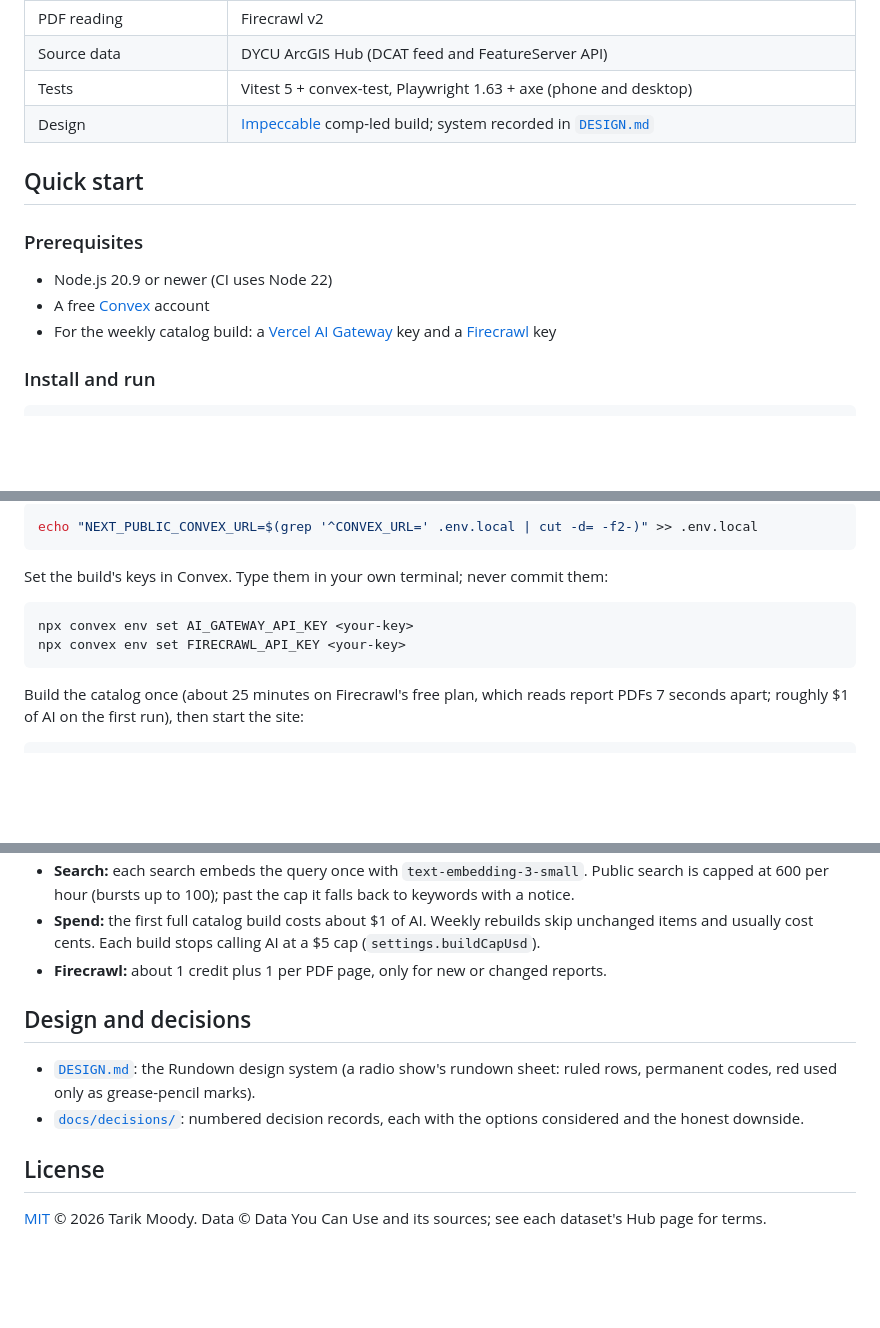
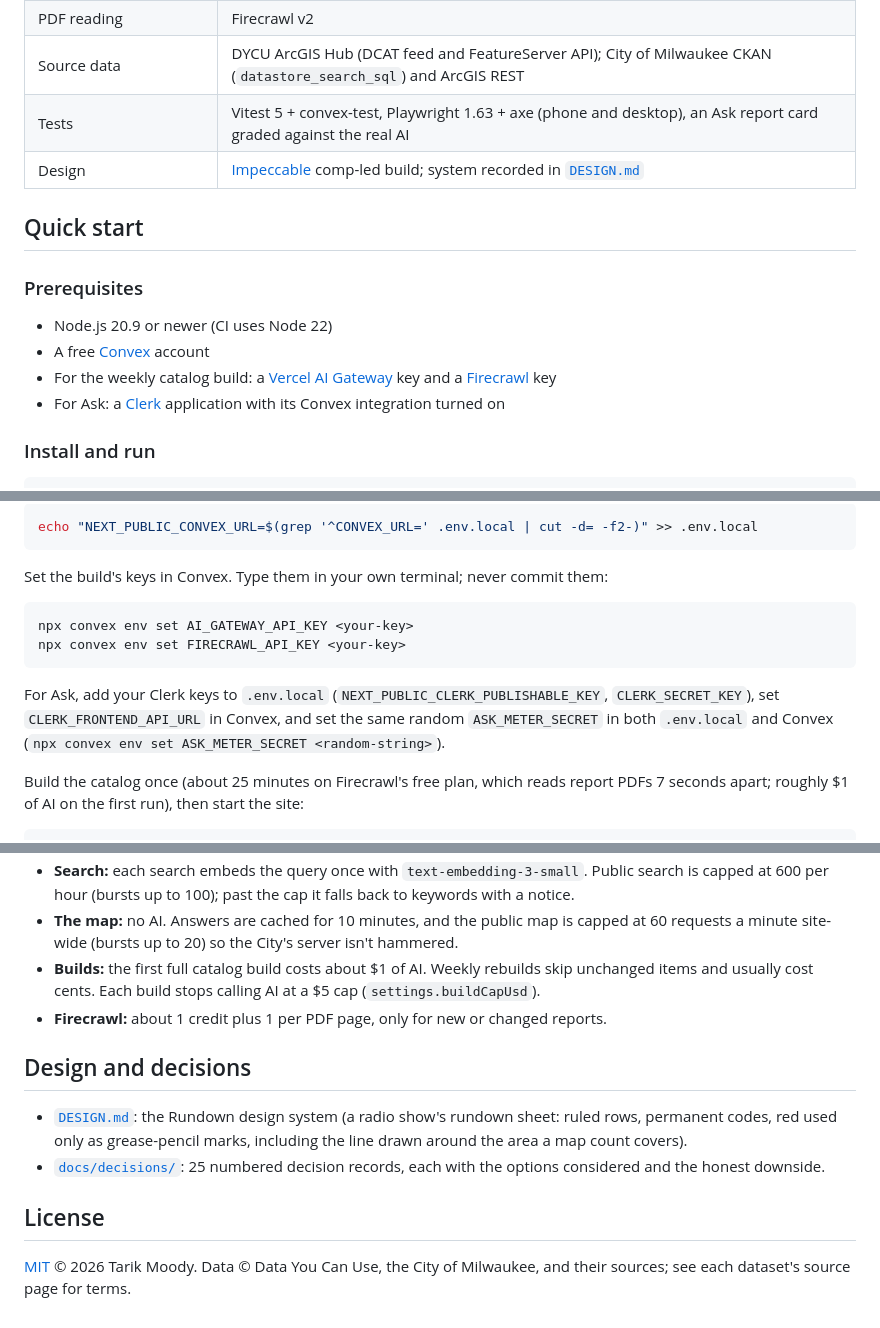
Before and after one commit to tmoody1973/cream-city-almanac, a Markdown page: README.md, 3 parts joined by grey strips. Rendered like a GitHub page; blank space fills up the shorter version.

````diff
--- a/README.md
+++ b/README.md
@@ -40,6 +49,6 @@ Unchanged items are skipped, so a typical weekly run costs cents. A failed run n
 | PDF reading | Firecrawl v2 |
-| Source data | DYCU ArcGIS Hub (DCAT feed and FeatureServer API) |
-| Tests | Vitest 5 + convex-test, Playwright 1.63 + axe (phone and desktop) |
+| Source data | DYCU ArcGIS Hub (DCAT feed and FeatureServer API); City of Milwaukee CKAN (`datastore_search_sql`) and ArcGIS REST |
+| Tests | Vitest 5 + convex-test, Playwright 1.63 + axe (phone and desktop), an Ask report card graded against the real AI |
 | Design | [Impeccable](DESIGN.md) comp-led build; system recorded in [`DESIGN.md`](DESIGN.md) |
 
 ## Quick start
@@ -49,6 +58,7 @@ Unchanged items are skipped, so a typical weekly run costs cents. A failed run n
 - Node.js 20.9 or newer (CI uses Node 22)
 - A free [Convex](https://convex.dev) account
 - For the weekly catalog build: a [Vercel AI Gateway](https://vercel.com/ai-gateway) key and a [Firecrawl](https://firecrawl.dev) key
+- For Ask: a [Clerk](https://clerk.com) application with its Convex integration turned on
 
 ### Install and run
 
@@ -72,6 +82,8 @@ npx convex env set AI_GATEWAY_API_KEY <your-key>
 npx convex env set FIRECRAWL_API_KEY <your-key>
 ```
 
+For Ask, add your Clerk keys to `.env.local` (`NEXT_PUBLIC_CLERK_PUBLISHABLE_KEY`, `CLERK_SECRET_KEY`), set `CLERK_FRONTEND_API_URL` in Convex, and set the same random `ASK_METER_SECRET` in both `.env.local` and Convex (`npx convex env set ASK_METER_SECRET <random-string>`).
+
 Build the catalog once (about 25 minutes on Firecrawl's free plan, which reads report PDFs 7 seconds apart; roughly $1 of AI on the first run), then start the site:
 
 ```bash
@@ -127,12 +150,13 @@ PRODUCT.md           Product brief: users, purpose, principles
 - **Search:** each search embeds the query once with `text-embedding-3-small`. Public search is capped at 600 per hour (bursts up to 100); past the cap it falls back to keywords with a notice.
-- **Spend:** the first full catalog build costs about $1 of AI. Weekly rebuilds skip unchanged items and usually cost cents. Each build stops calling AI at a $5 cap (`settings.buildCapUsd`).
+- **The map:** no AI. Answers are cached for 10 minutes, and the public map is capped at 60 requests a minute site-wide (bursts up to 20) so the City's server isn't hammered.
+- **Builds:** the first full catalog build costs about $1 of AI. Weekly rebuilds skip unchanged items and usually cost cents. Each build stops calling AI at a $5 cap (`settings.buildCapUsd`).
 - **Firecrawl:** about 1 credit plus 1 per PDF page, only for new or changed reports.
 
 ## Design and decisions
 
-- [`DESIGN.md`](DESIGN.md): the Rundown design system (a radio show's rundown sheet: ruled rows, permanent codes, red used only as grease-pencil marks).
-- [`docs/decisions/`](docs/decisions/): numbered decision records, each with the options considered and the honest downside.
+- [`DESIGN.md`](DESIGN.md): the Rundown design system (a radio show's rundown sheet: ruled rows, permanent codes, red used only as grease-pencil marks, including the line drawn around the area a map count covers).
+- [`docs/decisions/`](docs/decisions/): 25 numbered decision records, each with the options considered and the honest downside.
 
 ## License
 
-[MIT](LICENSE) © 2026 Tarik Moody. Data © Data You Can Use and its sources; see each dataset's Hub page for terms.
+[MIT](LICENSE) © 2026 Tarik Moody. Data © Data You Can Use, the City of Milwaukee, and their sources; see each dataset's source page for terms.
````
Also changed, not shown: other parts of README.md (+44 -24 lines).
